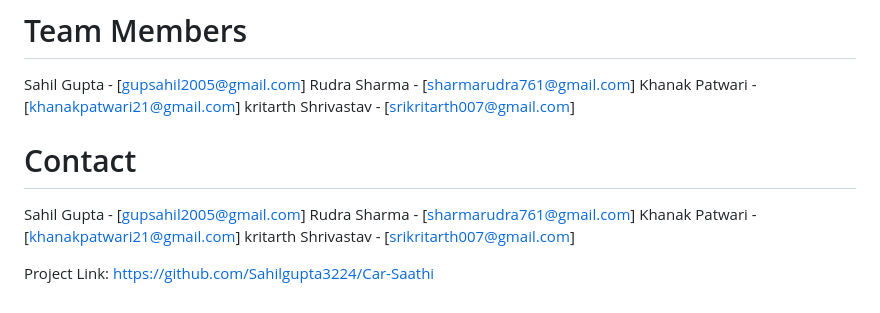
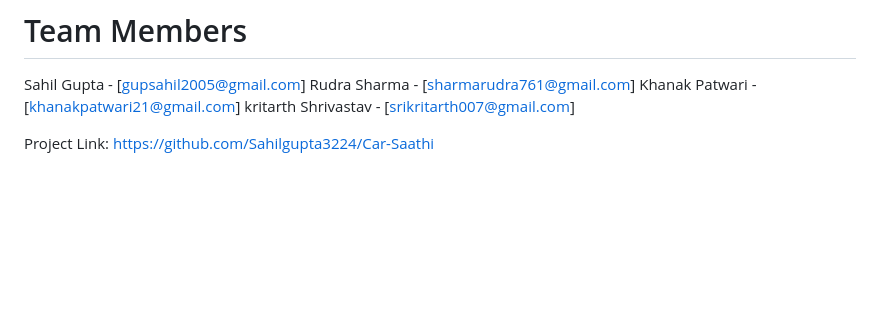
Before and after one commit to Sahilgupta3224/Car-Saathi, a Markdown page: README.md, the part around the change. Drawn GitHub-style; blank space fills up the shorter version.

```diff
--- a/README.md
+++ b/README.md
@@ -131,10 +131,4 @@ Rudra Sharma - [sharmarudra761@gmail.com]
 Khanak Patwari - [khanakpatwari21@gmail.com]
 kritarth Shrivastav - [srikritarth007@gmail.com]
 
-# Contact
-Sahil Gupta - [gupsahil2005@gmail.com]
-Rudra Sharma - [sharmarudra761@gmail.com]
-Khanak Patwari - [khanakpatwari21@gmail.com]
-kritarth Shrivastav - [srikritarth007@gmail.com]
-
 Project Link: https://github.com/Sahilgupta3224/Car-Saathi
```
